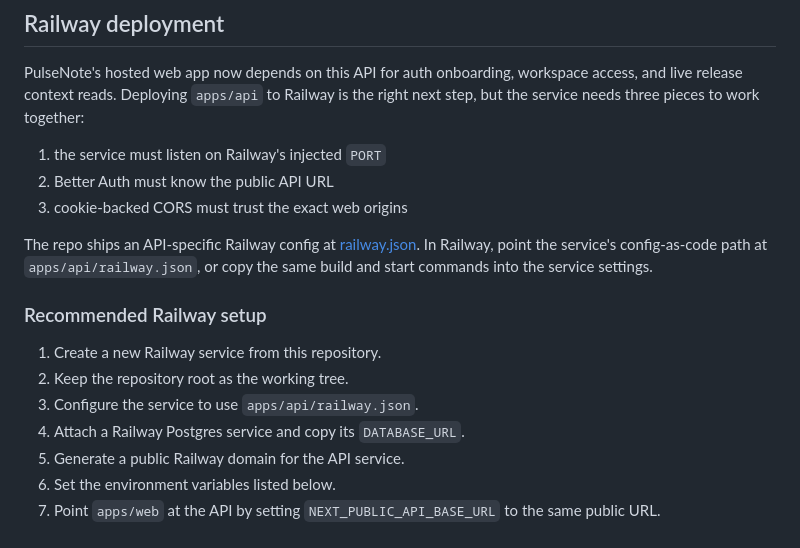
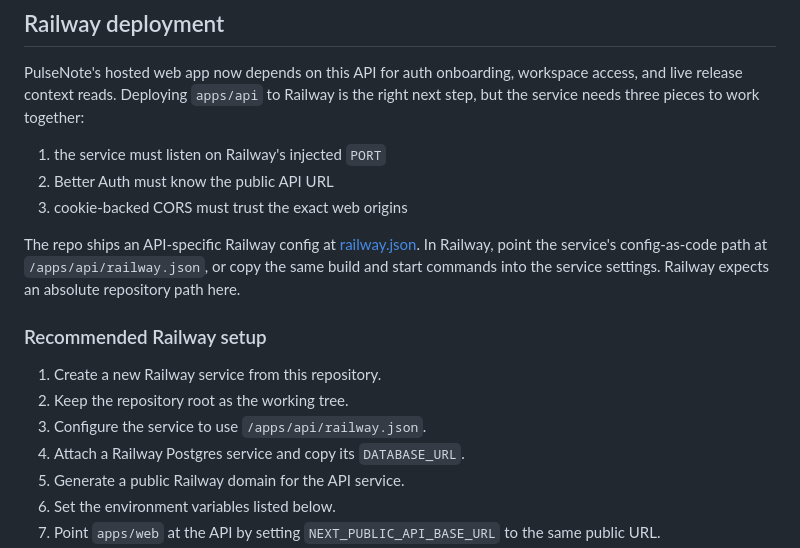
Before and after one commit to qyinm/pulsenote, a Markdown page: apps/api/README.md, the part around the change. Drawn GitHub-style.

Commit message:
docs(api): clarify railway config path

```diff
--- a/apps/api/README.md
+++ b/apps/api/README.md
@@ -24,14 +24,14 @@ the service needs three pieces to work together:
 3. cookie-backed CORS must trust the exact web origins
 
 The repo ships an API-specific Railway config at [railway.json](./railway.json). In Railway,
-point the service's config-as-code path at `apps/api/railway.json`, or copy the same build and
-start commands into the service settings.
+point the service's config-as-code path at `/apps/api/railway.json`, or copy the same build and
+start commands into the service settings. Railway expects an absolute repository path here.
 
 ### Recommended Railway setup
 
 1. Create a new Railway service from this repository.
 2. Keep the repository root as the working tree.
-3. Configure the service to use `apps/api/railway.json`.
+3. Configure the service to use `/apps/api/railway.json`.
 4. Attach a Railway Postgres service and copy its `DATABASE_URL`.
 5. Generate a public Railway domain for the API service.
 6. Set the environment variables listed below.
```
